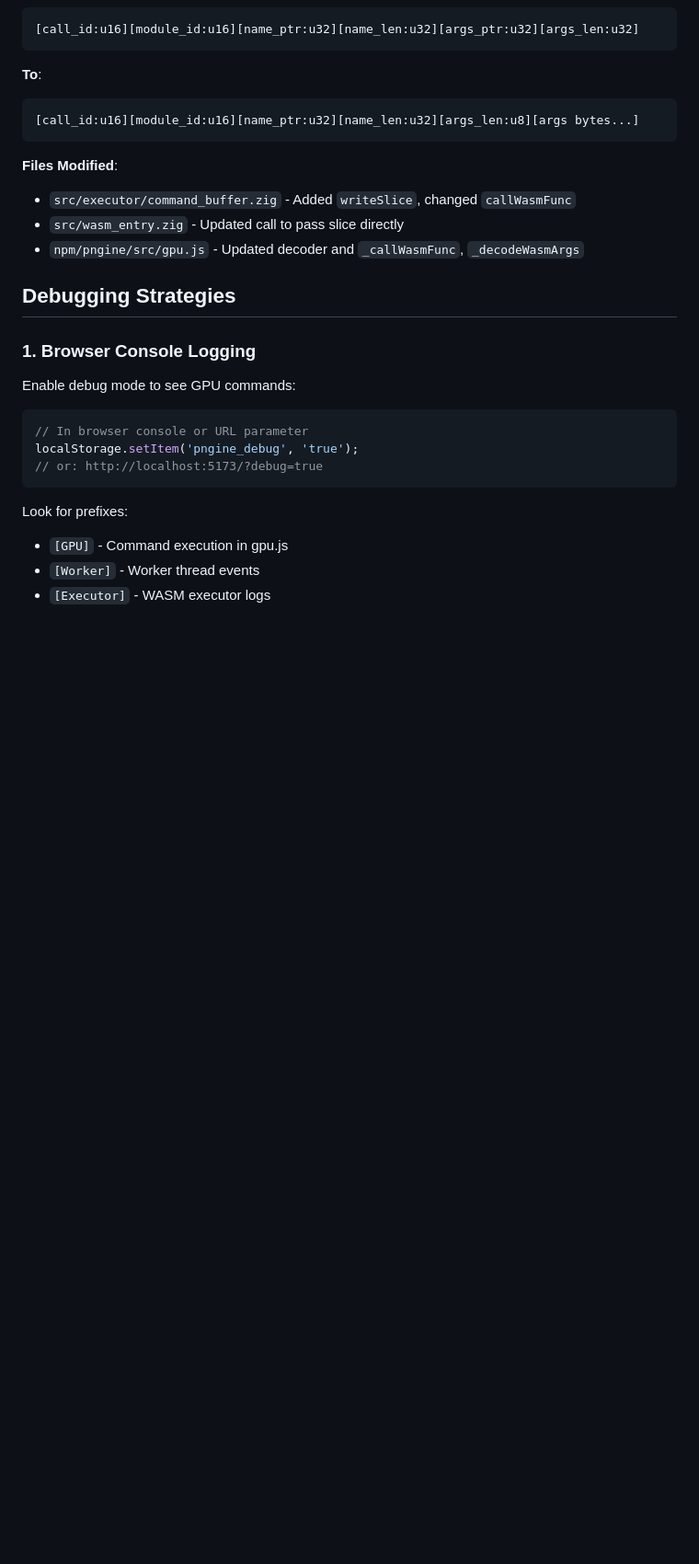
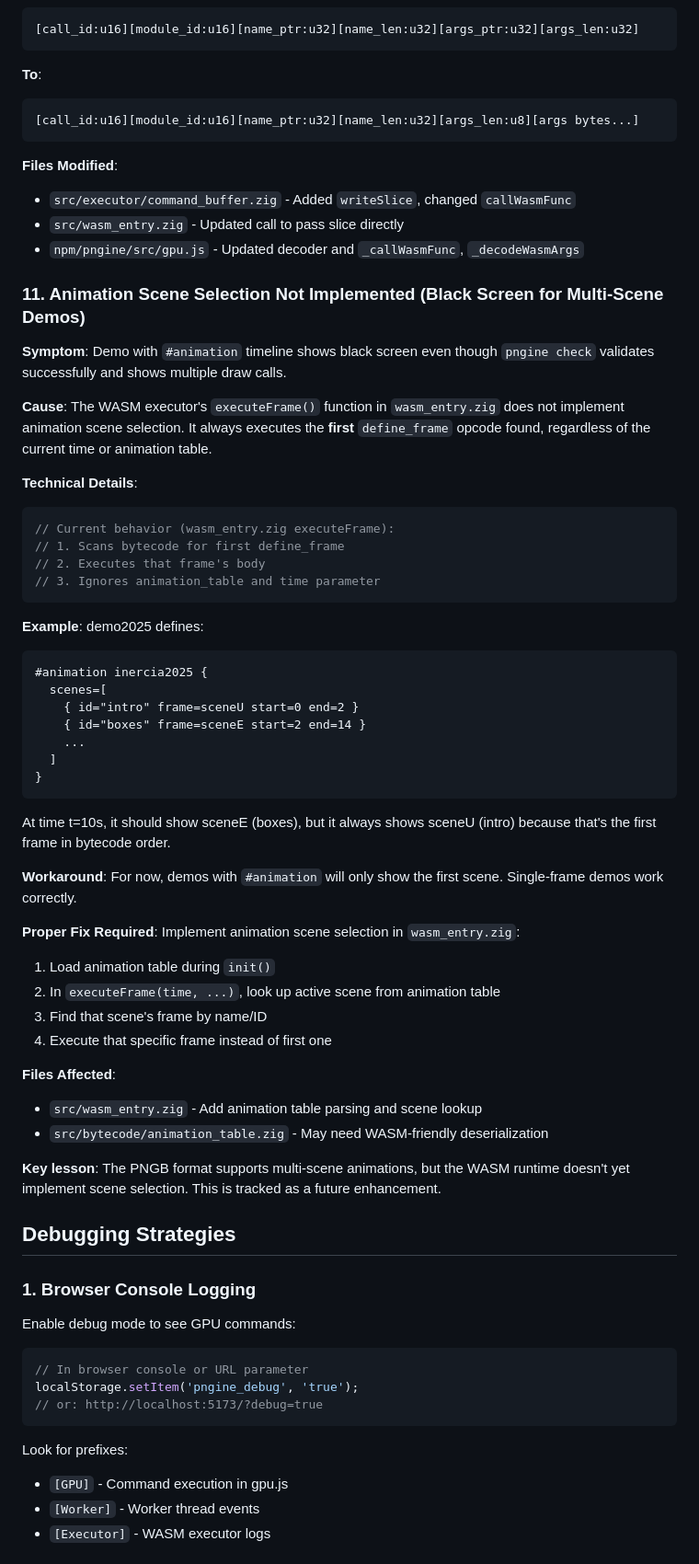
Before and after one commit to HugoDaniel/pngine, a Markdown page: CONTRIBUTING.md, the part around the change. Shown at 92% size. Rendered like a GitHub page; blank space fills up the shorter version.

Commit message:
docs(CONTRIBUTING): add animation scene selection limitation
Document known limitation where multi-scene animations (#animation
with scenes=[...]) only show the first scene. The WASM executor's
executeFrame() doesn't implement time-based scene selection yet.

Includes workaround guidance and technical details for future fix.

🤖 Generated with [Claude Code](https://claude.com/claude-code)

Co-Authored-By: Claude Opus 4.5 <noreply@anthropic.com>

````diff
--- a/CONTRIBUTING.md
+++ b/CONTRIBUTING.md
@@ -398,6 +398,54 @@ by JavaScript, the stack memory was stale/overwritten.
 - `src/wasm_entry.zig` - Updated call to pass slice directly
 - `npm/pngine/src/gpu.js` - Updated decoder and `_callWasmFunc`, `_decodeWasmArgs`
 
+### 11. Animation Scene Selection Not Implemented (Black Screen for Multi-Scene Demos)
+
+**Symptom**: Demo with `#animation` timeline shows black screen even though
+`pngine check` validates successfully and shows multiple draw calls.
+
+**Cause**: The WASM executor's `executeFrame()` function in `wasm_entry.zig`
+does not implement animation scene selection. It always executes the **first**
+`define_frame` opcode found, regardless of the current time or animation table.
+
+**Technical Details**:
+```zig
+// Current behavior (wasm_entry.zig executeFrame):
+// 1. Scans bytecode for first define_frame
+// 2. Executes that frame's body
+// 3. Ignores animation_table and time parameter
+```
+
+**Example**: demo2025 defines:
+```
+#animation inercia2025 {
+  scenes=[
+    { id="intro" frame=sceneU start=0 end=2 }
+    { id="boxes" frame=sceneE start=2 end=14 }
+    ...
+  ]
+}
+```
+
+At time t=10s, it should show sceneE (boxes), but it always shows sceneU (intro)
+because that's the first frame in bytecode order.
+
+**Workaround**: For now, demos with `#animation` will only show the first scene.
+Single-frame demos work correctly.
+
+**Proper Fix Required**: Implement animation scene selection in `wasm_entry.zig`:
+1. Load animation table during `init()`
+2. In `executeFrame(time, ...)`, look up active scene from animation table
+3. Find that scene's frame by name/ID
+4. Execute that specific frame instead of first one
+
+**Files Affected**:
+- `src/wasm_entry.zig` - Add animation table parsing and scene lookup
+- `src/bytecode/animation_table.zig` - May need WASM-friendly deserialization
+
+**Key lesson**: The PNGB format supports multi-scene animations, but the WASM
+runtime doesn't yet implement scene selection. This is tracked as a future
+enhancement.
+
 ## Debugging Strategies
 
 ### 1. Browser Console Logging
````
